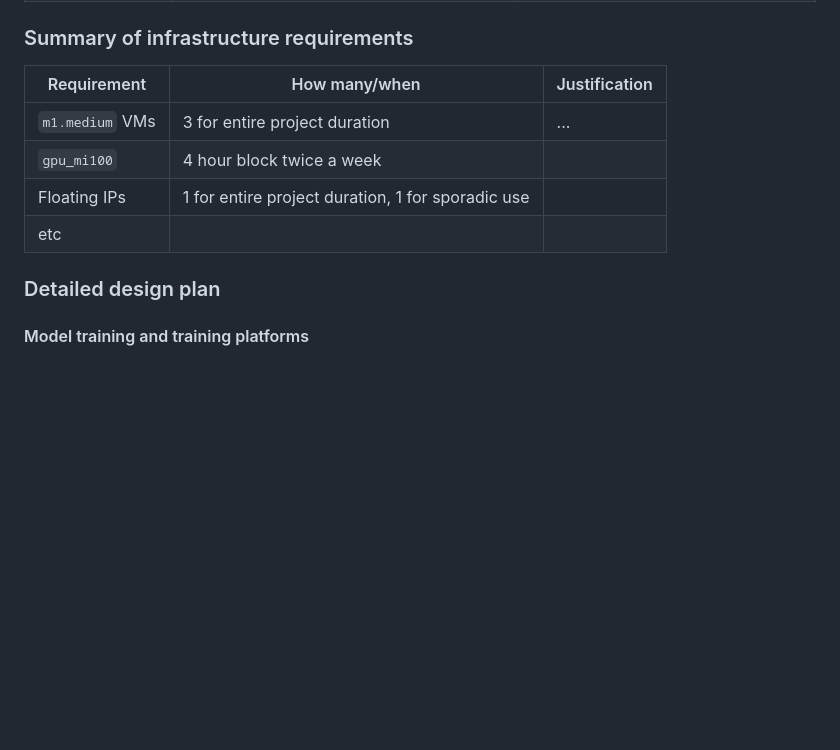
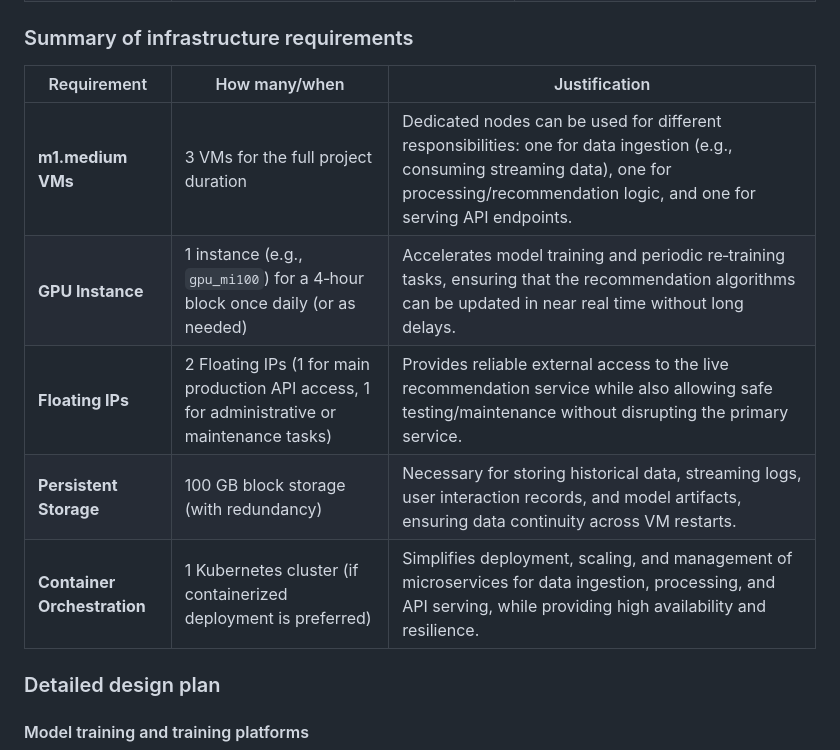
Before and after one commit to ZZQzico/streaming-recommendation, a Markdown page: README.md, the part around the change. Rendered like a GitHub page; blank space fills up the shorter version.

Commit message:
add infrastructure requirements

```diff
--- a/README.md
+++ b/README.md
@@ -111,12 +111,13 @@ conditions under which it may be used. -->
 how much/when, justification. Include compute, floating IPs, persistent storage.
 The table below shows an example, it is not a recommendation. -->
 
-| Requirement     | How many/when                                     | Justification |
-|-----------------|---------------------------------------------------|---------------|
-| `m1.medium` VMs | 3 for entire project duration                     | ...           |
-| `gpu_mi100`     | 4 hour block twice a week                         |               |
-| Floating IPs    | 1 for entire project duration, 1 for sporadic use |               |
-| etc             |                                                   |               |
+| Requirement               | How many/when                                                          | Justification                                                                                                                                                   |
+|---------------------------|------------------------------------------------------------------------|-----------------------------------------------------------------------------------------------------------------------------------------------------------------|
+| **m1.medium VMs**         | 3 VMs for the full project duration                                    | Dedicated nodes can be used for different responsibilities: one for data ingestion (e.g., consuming streaming data), one for processing/recommendation logic, and one for serving API endpoints. |
+| **GPU Instance**          | 1 instance (e.g., `gpu_mi100`) for a 4‑hour block once daily (or as needed) | Accelerates model training and periodic re‑training tasks, ensuring that the recommendation algorithms can be updated in near real time without long delays.     |
+| **Floating IPs**          | 2 Floating IPs (1 for main production API access, 1 for administrative or maintenance tasks) | Provides reliable external access to the live recommendation service while also allowing safe testing/maintenance without disrupting the primary service.     |
+| **Persistent Storage**    | 100 GB block storage (with redundancy)                                 | Necessary for storing historical data, streaming logs, user interaction records, and model artifacts, ensuring data continuity across VM restarts.             |
+| **Container Orchestration** | 1 Kubernetes cluster (if containerized deployment is preferred)         | Simplifies deployment, scaling, and management of microservices for data ingestion, processing, and API serving, while providing high availability and resilience. |
 
 ### Detailed design plan
 
```
